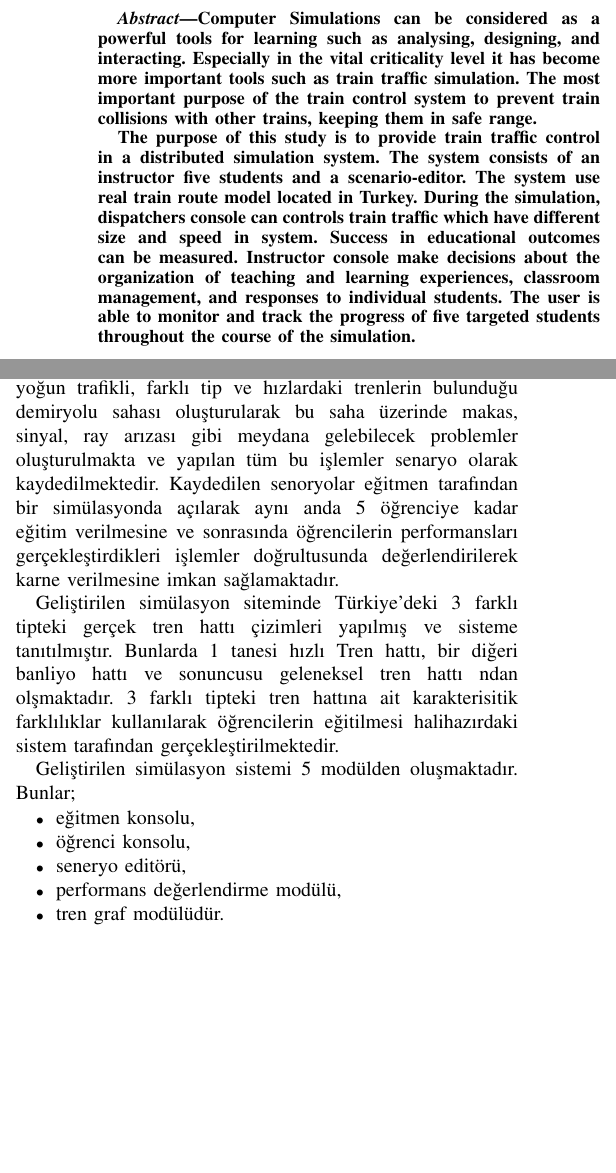
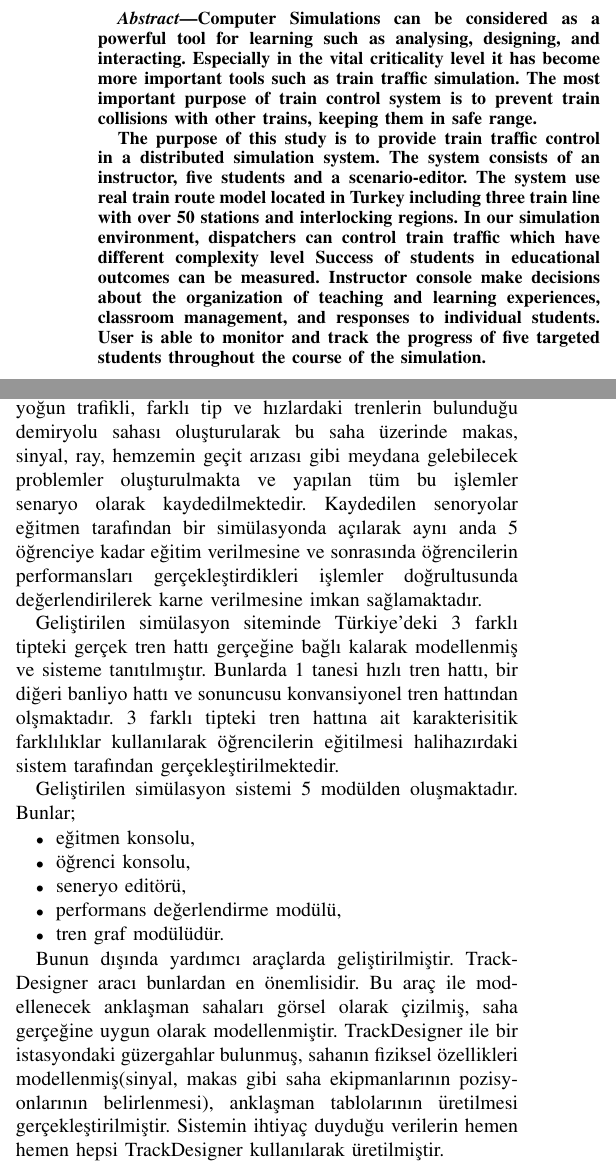
Before and after one commit to nuriozalp/raytes, a LaTeX paper (bare_conf.tex): two parts of the columns of page 1 of 6 before the commit and two parts of the columns of page 1 of 7 after it, joined at a grey line, cut so that both start at the same text, the shorter picture padded with empty space. Compiled offline with pdfLaTeX; a missing font is replaced by an installed copy or a similar font; a LaTeX package or settings file that is missing is left out.

Commit message:
Update bare_conf.tex
trackdesigner dan bahsettim bir kaç iyileştirme

```diff
--- a/bare_conf.tex
+++ b/bare_conf.tex
@@ -29,12 +29,10 @@ Email: {(nuri.ozalp, ahmet.basgoze, ozdemir.kavak, burcu.kalkan)}@tubitak.gov.tr
 \maketitle
 
 \begin{abstract}
-Computer Simulations can be considered as a powerful tools for learning such as analysing, designing, and interacting. Especially in the vital criticality level it has become more important tools such as train traffic simulation.
-The most important purpose of the train control system to prevent train collisions with other trains, keeping them in safe range.
+Computer Simulations can be considered as a powerful tool for learning such as analysing, designing, and interacting. Especially in the vital criticality level it has become more important tools such as train traffic simulation.
+The most important purpose of train control system is to prevent train collisions with other trains, keeping them in safe range.
 
-The purpose of this study is to provide train traffic control in a distributed simulation system. The system consists of an instructor five students and a scenario-editor. The system use real train route model located in Turkey.  During the simulation, dispatchers console can controls train traffic which have different  size and speed in system. Success in educational outcomes can be measured. Instructor console make decisions about the organization of teaching and learning
-experiences, classroom management, and responses to
-individual students. The user is able to monitor and track the progress of five targeted students throughout the course of the simulation.
+The purpose of this study is to provide train traffic control in a distributed simulation system. The system consists of an instructor, five students and a scenario-editor. The system use real train route model located in Turkey including three train line with over 50 stations and interlocking regions.  In our simulation environment, dispatchers can control train traffic which have different  complexity level Success of students in educational outcomes can be measured. Instructor console make decisions about the organization of teaching and learning experiences, classroom management, and responses to individual students. User is able to monitor and track the progress of five targeted students throughout the course of the simulation.
 
 \end{abstract}
 
@@ -46,13 +44,13 @@ Artan demiryolu trafiği sonucunda Dünya genelinde değişik trafik kontrol sis
 Demiryolu trafiği yönetimi için kullanılan sistemler merkezi kontrol sistemleri olup, kontrolörler (dispeçer) tarafından idare edilmektedir.  Dispeçerlerin amaçları trenleri güvenle ve zamanında varması gereken hedeflere ulaştırmaktır.
 
 
-Tren trafiği kontrol sistemleri çok kritik sistemlerdir. Anlık konum bilgisi eski model trenlerde bilinmemektedir. Sinyalizasyon sistemleri sayesinde trenlerin yaklaşık konumları 3km civarında tahmin edilebilmektedir. Bu nedenle tren trafiği kritik bir hal almaktadır. Son yıllarda dispeçer eğitimi, sefer sayılarının ve tren yollarının artması ile daha da önem kazanmıştır. Dispeçerlerin gerçek tren trafiği üzerinde çalışarak tecrübe kazanmaları hemu zun zaman almakta hem de birtakım riskleri beraberinde getirmektedir. Bu nedenle eğitim simülasyon sistemlerine ihtiyaç duyulmaktadır ve bu konuda birçok eğitim simulasyonu geliştirilmiştir. Özellikle kontrol merkezlerinde birden çok dipeçerin birlikte çalışması gerekliliğinden dolayı dağıtık yapılı ve birden çok kullanıcılı simulasyonlar önem kazanmıştır. Bu sayede tek bir simulasyonda hazırlanan yoğun trafikli senaryo ile birden çok dispeçerin birlikte tren trafiğini yönetmesi ve birçok problemle başa çıkabilmesi önem arz etmektedir.
+Tren trafiği kontrol sistemleri çok kritik sistemlerdir. Anlık konum bilgisi konvansiyonel trenlerde bilinmemektedir. Sinyalizasyon sistemleri sayesinde trenlerin yaklaşık konumları 3km civarında tahmin edilebilmektedir. Bu nedenle tren trafiği kritik bir hal almaktadır. Son yıllarda dispeçer eğitimi, sefer sayılarının ve tren yollarının artması ile daha da önem kazanmıştır. Dispeçerlerin gerçek tren trafiği üzerinde çalışarak tecrübe kazanmaları hemu uzun zaman almakta hem de birtakım riskleri beraberinde getirmektedir. Bu nedenle eğitim simülasyon sistemlerine ihtiyaç duyulmaktadır ve bu konuda birçok eğitim simulasyonu geliştirilmiştir. Özellikle kontrol merkezlerinde birden çok dipeçerin birlikte çalışması gerekliliğinden dolayı dağıtık yapılı ve birden çok kullanıcılı simülasyonlar önem kazanmıştır. Bu sayede tek bir simulasyonda hazırlanan yoğun trafikli senaryo ile birden çok dispeçerin birlikte tren trafiğini yönetmesi ve birçok problemle başa çıkabilmesi önem arz etmektedir.
 
 
-Bu çalışmada dispeçerlerin geliştirilen simülasyon sistemi altyapısını kullanılarak eğitilmesi, gerçek tren trafiği yönetimine hazır hale getirilmesi ve kısa sürede alanında uzmanlaşabilmesi amaçlanmıştır. Simülasyon ortamında yoğun trafikli, farklı tip ve hızlardaki trenlerin bulunduğu demiryolu sahası oluşturularak bu saha üzerinde makas, sinyal, ray arızası gibi meydana gelebilecek problemler oluşturulmakta ve yapılan tüm bu işlemler senaryo olarak kaydedilmektedir. Kaydedilen senoryolar eğitmen tarafından bir simülasyonda açılarak aynı anda 5 öğrenciye kadar eğitim verilmesine ve sonrasında öğrencilerin performansları gerçekleştirdikleri işlemler doğrultusunda değerlendirilerek karne verilmesine imkan sağlamaktadır.
+Bu çalışmada dispeçerlerin geliştirilen simülasyon sistemi altyapısını kullanılarak eğitilmesi, gerçek tren trafiği yönetimine hazır hale getirilmesi ve kısa sürede alanında uzmanlaşabilmesi amaçlanmıştır. Simülasyon ortamında yoğun trafikli, farklı tip ve hızlardaki trenlerin bulunduğu demiryolu sahası oluşturularak bu saha üzerinde makas, sinyal, ray, hemzemin geçit arızası gibi meydana gelebilecek problemler oluşturulmakta ve yapılan tüm bu işlemler senaryo olarak kaydedilmektedir. Kaydedilen senoryolar eğitmen tarafından bir simülasyonda açılarak aynı anda 5 öğrenciye kadar eğitim verilmesine ve sonrasında öğrencilerin performansları gerçekleştirdikleri işlemler doğrultusunda değerlendirilerek karne verilmesine imkan sağlamaktadır.
 
 
-Geliştirilen simülasyon siteminde  Türkiye'deki 3 farklı tipteki gerçek tren hattı çizimleri yapılmış ve sisteme tanıtılmıştır. Bunlarda 1 tanesi hızlı Tren hattı, bir diğeri banliyo hattı ve sonuncusu geleneksel tren hattı ndan olşmaktadır. 3 farklı tipteki tren hattına ait karakterisitik farklılıklar kullanılarak öğrencilerin eğitilmesi halihazırdaki sistem tarafından gerçekleştirilmektedir.
+Geliştirilen simülasyon siteminde Türkiye'deki 3 farklı tipteki gerçek tren hattı gerçeğine bağlı kalarak modellenmiş ve sisteme tanıtılmıştır. Bunlarda 1 tanesi hızlı tren hattı, bir diğeri banliyo hattı ve sonuncusu konvansiyonel tren hattından olşmaktadır. 3 farklı tipteki tren hattına ait karakterisitik farklılıklar kullanılarak öğrencilerin eğitilmesi halihazırdaki sistem tarafından gerçekleştirilmektedir.
 
 
 Geliştirilen simülasyon sistemi 5 modülden oluşmaktadır.
@@ -65,7 +63,7 @@ Bunlar;
 \item tren graf modülüdür.
 \end{itemize}
 
-
+Bunun dışında yardımcı araçlarda geliştirilmiştir. TrackDesigner aracı bunlardan en önemlisidir. Bu araç ile modellenecek anklaşman sahaları görsel olarak çizilmiş, saha gerçeğine uygun olarak modellenmiştir. TrackDesigner ile bir istasyondaki güzergahlar bulunmuş, sahanın fiziksel özellikleri modellenmiş(sinyal, makas gibi saha ekipmanlarının pozisyonlarının belirlenmesi), anklaşman tablolarının üretilmesi gerçekleştirilmiştir. Sistemin ihtiyaç duyduğu verilerin hemen hemen hepsi TrackDesigner kullanılarak üretilmiştir.
 
 
 Seneryo editörü ile istenilen arazi hazırlanmakta, farklı konumlara istenildiği kadar tren eklenebilmekte ve istenilen bütün koşullar bu arazide oluşturulmaktadır.Arazide oluşturulabilecek koşullar çarpışma, bölge zaman izni, deray, kırmızı sinyal ihlali, kırmızı geçiş, lokomotif arızası, tren/vagon kaçması, sinyal arızası, makas arızası, sürat tecavüzü, hemzemin geçit arızası gibi durumları içermektedir. Oluşturulan senaryo ile eğitmen ister tek simülasyon isterse farklı 5 simülasyon olarak aynı anda başlatabilmekte ve simülasyonlara müdahele edebilmektedir. İstediği zaman snapshot ile eğitimde bazı önemli gördüğü yerleri tekrar tekrar öğrencilere tecrübe ettirebilmektedir. Öğrenciler yetkileri ölçüsünde sorumlu olduğu alanda tren trafiğini yönetebilmekte ve meydana gelen arızaların çözümü için çalışmalar yapabilmektedir. Simülasyondaki trenlerin anlık hareketleri aynı zamanda trengraf ile takip edebilmektedir. Eğitim sonunda eğitmen öğrencilerin performansını ölçmek amaçlı değerlendirme yapılabilmekte ve yetiştirilen dispeçerin başarısı puanlama sistemi ve başarılı/başarısız olarak ölçülebilmektedir.
```
Also changed, not shown: bare_conf.tex (6 more changed lines).
